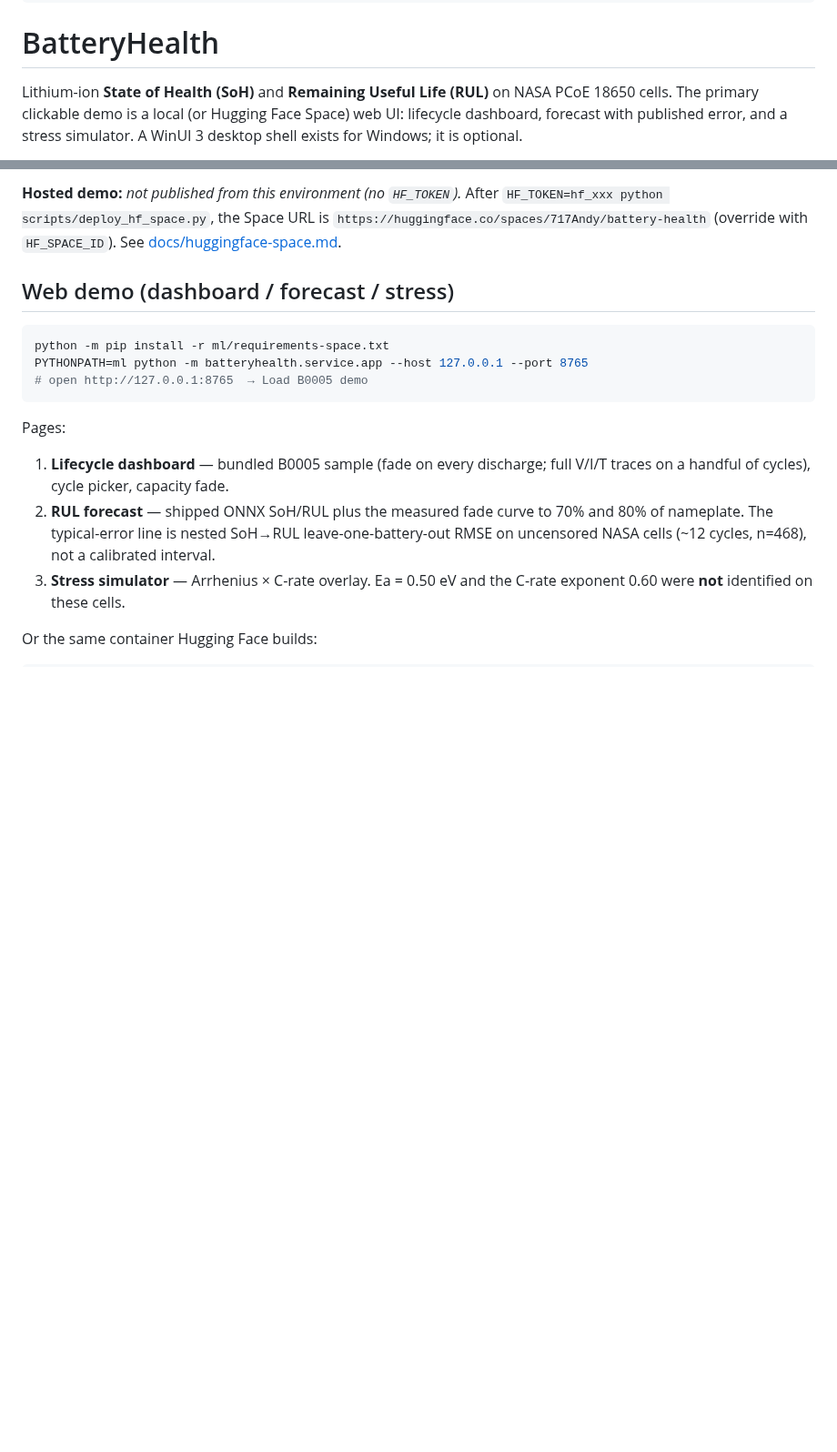
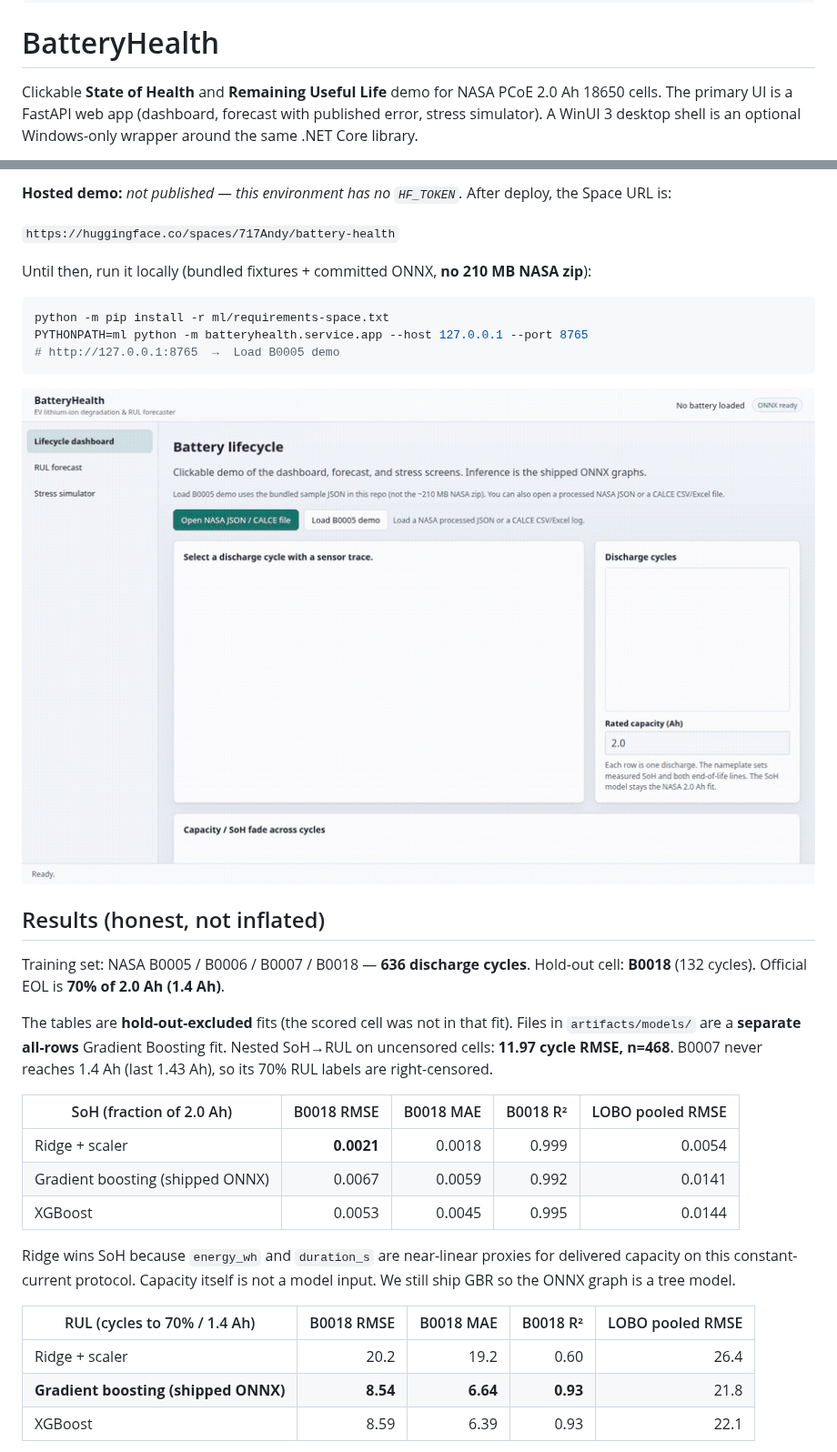
Before and after one commit to 717Andy/battery-health, a Markdown page: README.md, 2 parts joined by grey strips. Shown at 91% size. Rendered like a GitHub page; pictures changed too: docs/screenshots/hero.gif (added); blank space fills up the shorter version.

````diff
--- a/README.md
+++ b/README.md
@@ -12,5 +12,5 @@ short_description: NASA 18650 SoH/RUL demo — dashboard, forecast, stress sim
 
 # BatteryHealth
 
-Lithium-ion **State of Health (SoH)** and **Remaining Useful Life (RUL)** on NASA PCoE 18650 cells. The primary clickable demo is a local (or Hugging Face Space) web UI: lifecycle dashboard, forecast with published error, and a stress simulator. A WinUI 3 desktop shell exists for Windows; it is optional.
+Clickable **State of Health** and **Remaining Useful Life** demo for NASA PCoE 2.0 Ah 18650 cells. The primary UI is a FastAPI web app (dashboard, forecast with published error, stress simulator). A WinUI 3 desktop shell is an optional Windows-only wrapper around the same .NET Core library.
 
@@ -18,18 +19,35 @@ Inference uses the committed ONNX graphs. The demo loads bundled fixtures — it
 
-**Hosted demo:** _not published from this environment (no `HF_TOKEN`)._ After `HF_TOKEN=hf_xxx python scripts/deploy_hf_space.py`, the Space URL is `https://huggingface.co/spaces/717Andy/battery-health` (override with `HF_SPACE_ID`). See [docs/huggingface-space.md](docs/huggingface-space.md).
+**Hosted demo:** _not published — this environment has no `HF_TOKEN`._ After deploy, the Space URL is:
 
-## Web demo (dashboard / forecast / stress)
+`https://huggingface.co/spaces/717Andy/battery-health`
+
+Until then, run it locally (bundled fixtures + committed ONNX, **no 210 MB NASA zip**):
 
 ```bash
 python -m pip install -r ml/requirements-space.txt
 PYTHONPATH=ml python -m batteryhealth.service.app --host 127.0.0.1 --port 8765
-# open http://127.0.0.1:8765  → Load B0005 demo
+# http://127.0.0.1:8765  →  Load B0005 demo
 ```
 
-Pages:
+![Web demo: dashboard, forecast, and stress simulator](docs/screenshots/hero.gif)
 
-1. **Lifecycle dashboard** — bundled B0005 sample (fade on every discharge; full V/I/T traces on a handful of cycles), cycle picker, capacity fade.
-2. **RUL forecast** — shipped ONNX SoH/RUL plus the measured fade curve to 70% and 80% of nameplate. The typical-error line is nested SoH→RUL leave-one-battery-out RMSE on uncensored NASA cells (~12 cycles, n=468), not a calibrated interval.
-3. **Stress simulator** — Arrhenius × C-rate overlay. Ea = 0.50 eV and the C-rate exponent 0.60 were **not** identified on these cells.
+## Results (honest, not inflated)
 
-Or the same container Hugging Face builds:
+Training set: NASA B0005 / B0006 / B0007 / B0018 — **636 discharge cycles**. Hold-out cell: **B0018** (132 cycles). Official EOL is **70% of 2.0 Ah (1.4 Ah)**.
+
+The tables are **hold-out-excluded** fits (the scored cell was not in that fit). Files in `artifacts/models/` are a **separate all-rows** Gradient Boosting fit. Nested SoH→RUL on uncensored cells: **11.97 cycle RMSE, n=468**. B0007 never reaches 1.4 Ah (last 1.43 Ah), so its 70% RUL labels are right-censored.
+
+| SoH (fraction of 2.0 Ah) | B0018 RMSE | B0018 MAE | B0018 R² | LOBO pooled RMSE |
+| --- | ---: | ---: | ---: | ---: |
+| Ridge + scaler | **0.0021** | 0.0018 | 0.999 | 0.0054 |
+| Gradient boosting (shipped ONNX) | 0.0067 | 0.0059 | 0.992 | 0.0141 |
+| XGBoost | 0.0053 | 0.0045 | 0.995 | 0.0144 |
+
+Ridge wins SoH because `energy_wh` and `duration_s` are near-linear proxies for delivered capacity on this constant-current protocol. Capacity itself is not a model input. We still ship GBR so the ONNX graph is a tree model.
+
+| RUL (cycles to 70% / 1.4 Ah) | B0018 RMSE | B0018 MAE | B0018 R² | LOBO pooled RMSE |
+| --- | ---: | ---: | ---: | ---: |
+| Ridge + scaler | 20.2 | 19.2 | 0.60 | 26.4 |
+| **Gradient boosting (shipped ONNX)** | **8.54** | **6.64** | **0.93** | 21.8 |
+| XGBoost | 8.59 | 6.39 | 0.93 | 22.1 |
+
````
Also changed, not shown: other parts of README.md (+107 -186 lines), docs/github-about.md (added, +33 -0 lines), docs/screenshots/dashboard.png (added), docs/screenshots/forecast.png (added), docs/screenshots/simulator.png (added), 5 other files.
